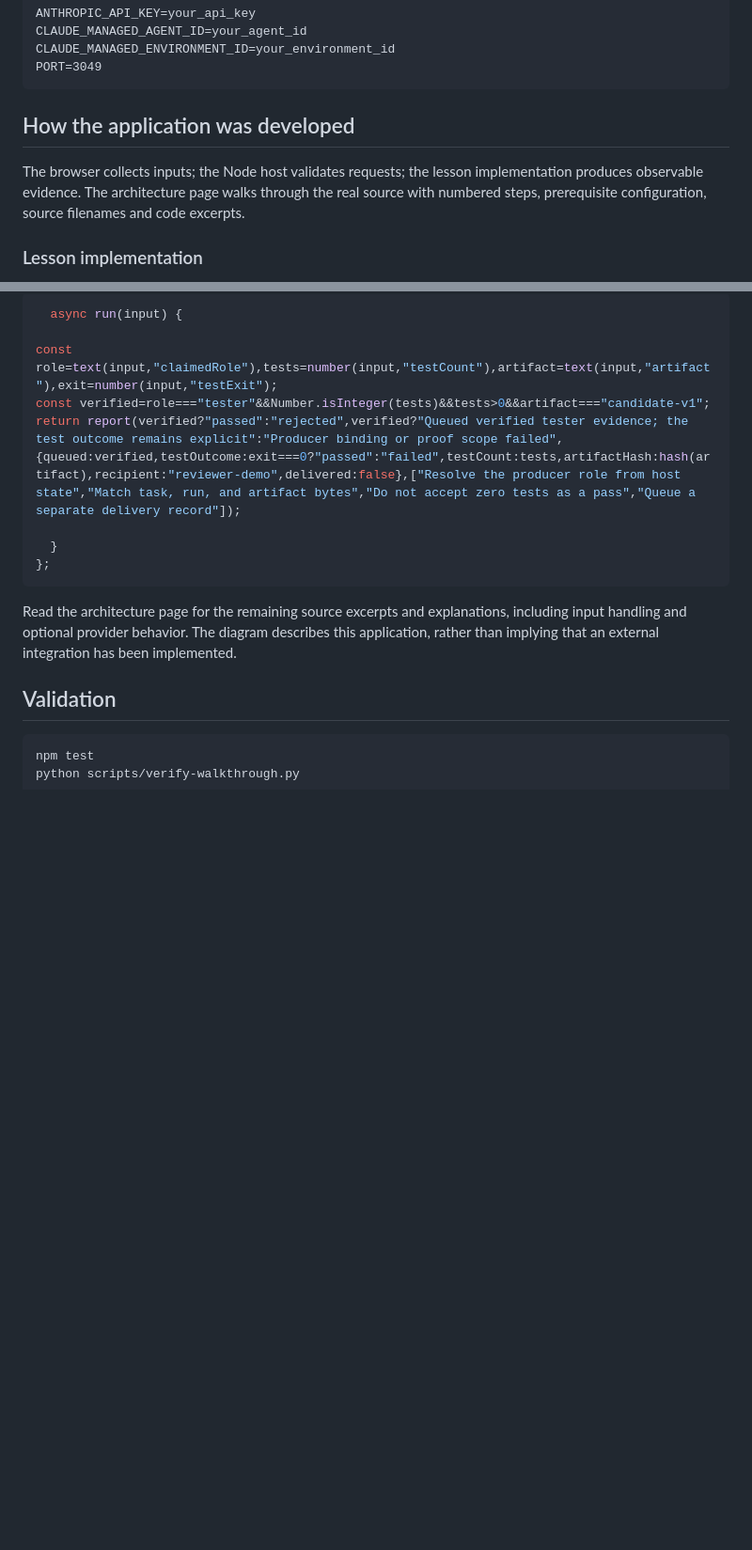
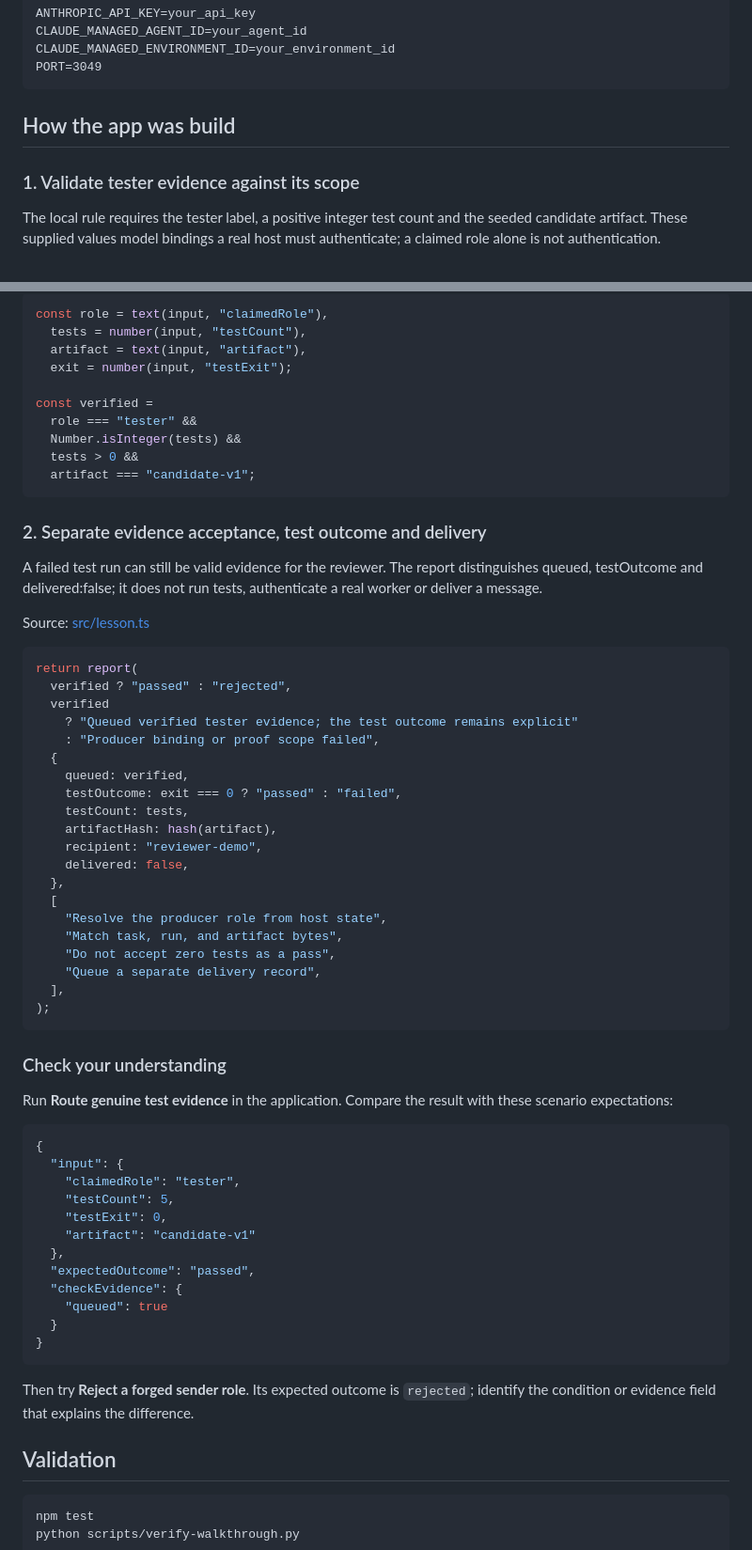
Before and after one commit to luiscoco/Udemy-claude-managed-agents-lesson-c49-app, a Markdown page: README.md, 2 parts joined by grey strips. Shown at 94% size. Drawn GitHub-style; blank space fills up the shorter version.

Commit message:
Teach lesson concepts with formatted source walkthroughs

````diff
--- a/README.md
+++ b/README.md
@@ -42,9 +42,9 @@ CLAUDE_MANAGED_ENVIRONMENT_ID=your_environment_id
 PORT=3049
 ```
 
-## How the application was developed
+## How the app was build
 
-The browser collects inputs; the Node host validates requests; the lesson implementation produces observable evidence. The architecture page walks through the real source with numbered steps, prerequisite configuration, source filenames and code excerpts.
+### 1. Validate tester evidence against its scope
 
-### Lesson implementation
+The local rule requires the tester label, a positive integer test count and the seeded candidate artifact. These supplied values model bindings a real host must authenticate; a claimed role alone is not authentication.
 
@@ -52,16 +52,66 @@ The browser collects inputs; the Node host validates requests; the lesson implem
 
 ```typescript
-  async run(input) {
+const role = text(input, "claimedRole"),
+  tests = number(input, "testCount"),
+  artifact = text(input, "artifact"),
+  exit = number(input, "testExit");
 
-const role=text(input,"claimedRole"),tests=number(input,"testCount"),artifact=text(input,"artifact"),exit=number(input,"testExit");
-const verified=role==="tester"&&Number.isInteger(tests)&&tests>0&&artifact==="candidate-v1";
-return report(verified?"passed":"rejected",verified?"Queued verified tester evidence; the test outcome remains explicit":"Producer binding or proof scope failed",{queued:verified,testOutcome:exit===0?"passed":"failed",testCount:tests,artifactHash:hash(artifact),recipient:"reviewer-demo",delivered:false},["Resolve the producer role from host state","Match task, run, and artifact bytes","Do not accept zero tests as a pass","Queue a separate delivery record"]);
-
-  }
-};
+const verified =
+  role === "tester" &&
+  Number.isInteger(tests) &&
+  tests > 0 &&
+  artifact === "candidate-v1";
 ```
 
-Read the architecture page for the remaining source excerpts and explanations, including input handling and optional provider behavior. The diagram describes this application, rather than implying that an external integration has been implemented.
+### 2. Separate evidence acceptance, test outcome and delivery
+
+A failed test run can still be valid evidence for the reviewer. The report distinguishes queued, testOutcome and delivered:false; it does not run tests, authenticate a real worker or deliver a message.
+
+Source: [src/lesson.ts](src/lesson.ts#L15)
+
+```typescript
+return report(
+  verified ? "passed" : "rejected",
+  verified
+    ? "Queued verified tester evidence; the test outcome remains explicit"
+    : "Producer binding or proof scope failed",
+  {
+    queued: verified,
+    testOutcome: exit === 0 ? "passed" : "failed",
+    testCount: tests,
+    artifactHash: hash(artifact),
+    recipient: "reviewer-demo",
+    delivered: false,
+  },
+  [
+    "Resolve the producer role from host state",
+    "Match task, run, and artifact bytes",
+    "Do not accept zero tests as a pass",
+    "Queue a separate delivery record",
+  ],
+);
+```
+
+### Check your understanding
+
+Run **Route genuine test evidence** in the application. Compare the result with these scenario expectations:
+
+```json
+{
+  "input": {
+    "claimedRole": "tester",
+    "testCount": 5,
+    "testExit": 0,
+    "artifact": "candidate-v1"
+  },
+  "expectedOutcome": "passed",
+  "checkEvidence": {
+    "queued": true
+  }
+}
+```
+
+Then try **Reject a forged sender role**. Its expected outcome is `rejected`; identify the condition or evidence field that explains the difference.
 
 ## Validation
 
````
Also changed, not shown: other parts of README.md (+1 -1 lines).
